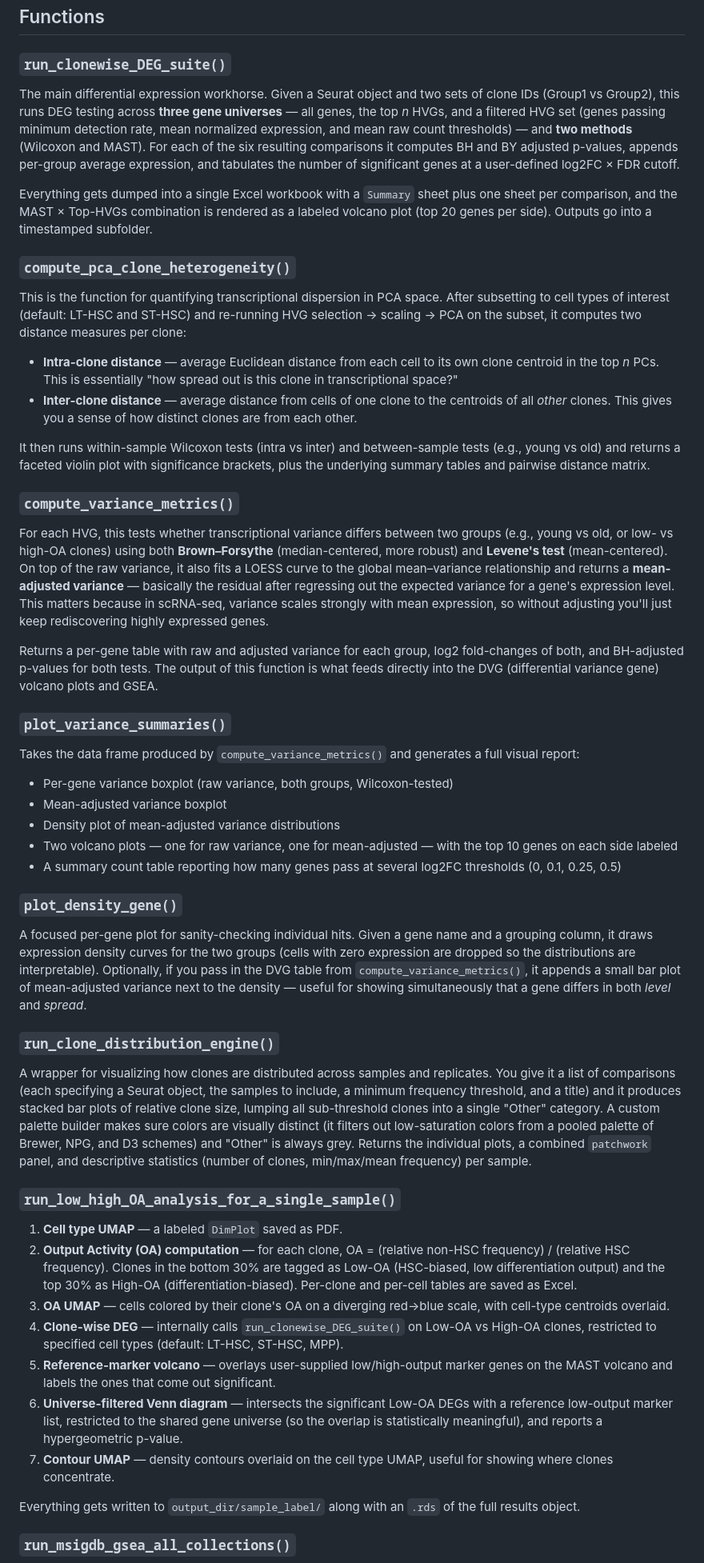
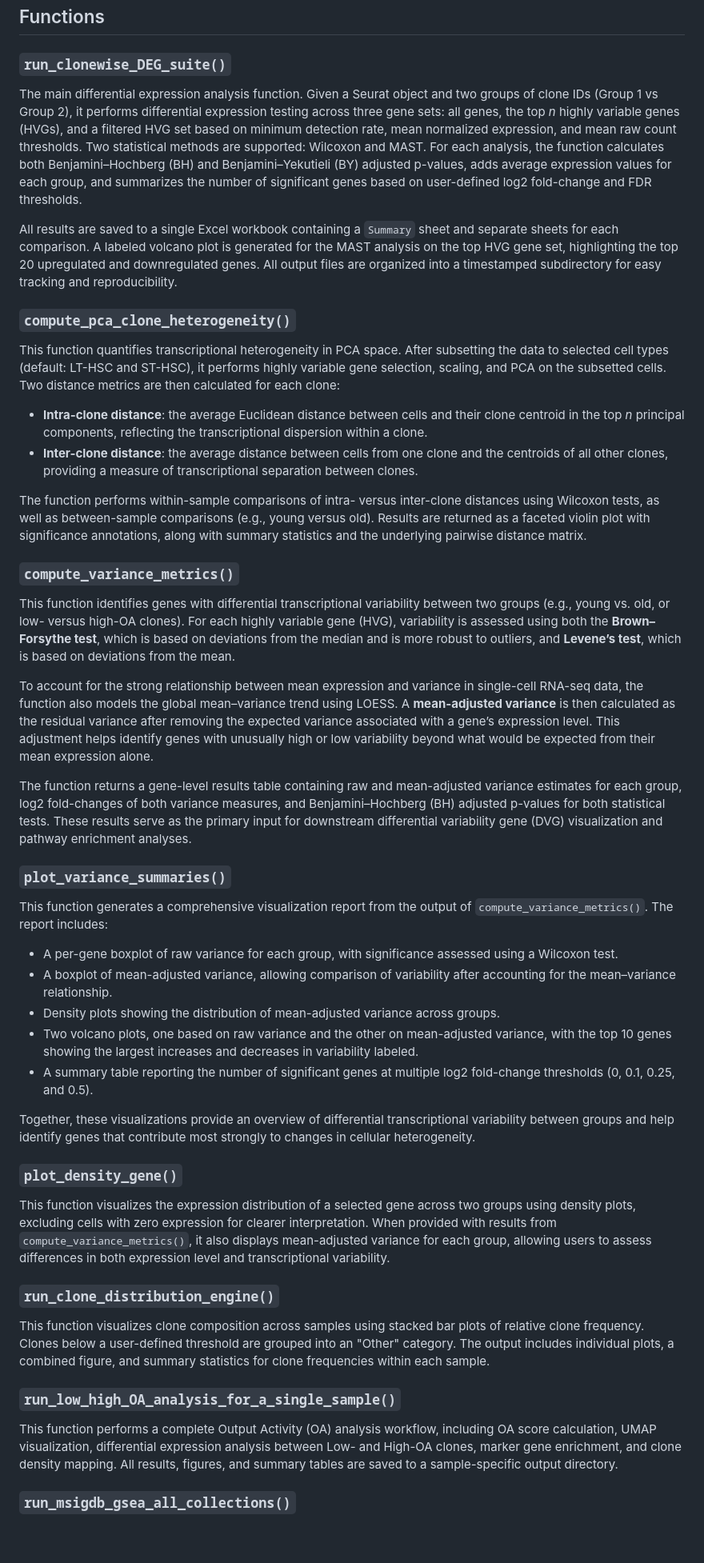
Before and after one commit to LabShengLi/scCloneVar, a Markdown page: README.md, the part around one of its changes. Shown at 80% size. GitHub-like rendering; blank space fills up the shorter version.

Commit message:
Revise README for improved clarity and detail
Updated README to enhance clarity and detail in function descriptions and usage examples.

```diff
--- a/README.md
+++ b/README.md
@@ -57,54 +58,52 @@ A few quick notes from running this:
 
 ### `run_clonewise_DEG_suite()`
 
-The main differential expression workhorse. Given a Seurat object and two sets of clone IDs (Group1 vs Group2), this runs DEG testing across **three gene universes** — all genes, the top *n* HVGs, and a filtered HVG set (genes passing minimum detection rate, mean normalized expression, and mean raw count thresholds) — and **two methods** (Wilcoxon and MAST). For each of the six resulting comparisons it computes BH and BY adjusted p-values, appends per-group average expression, and tabulates the number of significant genes at a user-defined log2FC × FDR cutoff.
+The main differential expression analysis function. Given a Seurat object and two groups of clone IDs (Group 1 vs Group 2), it performs differential expression testing across three gene sets: all genes, the top *n* highly variable genes (HVGs), and a filtered HVG set based on minimum detection rate, mean normalized expression, and mean raw count thresholds. Two statistical methods are supported: Wilcoxon and MAST. For each analysis, the function calculates both Benjamini–Hochberg (BH) and Benjamini–Yekutieli (BY) adjusted p-values, adds average expression values for each group, and summarizes the number of significant genes based on user-defined log2 fold-change and FDR thresholds.
 
-Everything gets dumped into a single Excel workbook with a `Summary` sheet plus one sheet per comparison, and the MAST × Top-HVGs combination is rendered as a labeled volcano plot (top 20 genes per side). Outputs go into a timestamped subfolder.
+All results are saved to a single Excel workbook containing a `Summary` sheet and separate sheets for each comparison. A labeled volcano plot is generated for the MAST analysis on the top HVG gene set, highlighting the top 20 upregulated and downregulated genes. All output files are organized into a timestamped subdirectory for easy tracking and reproducibility.
 
 ### `compute_pca_clone_heterogeneity()`
 
-This is the function for quantifying transcriptional dispersion in PCA space. After subsetting to cell types of interest (default: LT-HSC and ST-HSC) and re-running HVG selection → scaling → PCA on the subset, it computes two distance measures per clone:
+This function quantifies transcriptional heterogeneity in PCA space. After subsetting the data to selected cell types (default: LT-HSC and ST-HSC), it performs highly variable gene selection, scaling, and PCA on the subsetted cells. Two distance metrics are then calculated for each clone:
 
-- **Intra-clone distance** — average Euclidean distance from each cell to its own clone centroid in the top *n* PCs. This is essentially "how spread out is this clone in transcriptional space?"
-- **Inter-clone distance** — average distance from cells of one clone to the centroids of all *other* clones. This gives you a sense of how distinct clones are from each other.
+* **Intra-clone distance**: the average Euclidean distance between cells and their clone centroid in the top *n* principal components, reflecting the transcriptional dispersion within a clone.
+* **Inter-clone distance**: the average distance between cells from one clone and the centroids of all other clones, providing a measure of transcriptional separation between clones.
 
-It then runs within-sample Wilcoxon tests (intra vs inter) and between-sample tests (e.g., young vs old) and returns a faceted violin plot with significance brackets, plus the underlying summary tables and pairwise distance matrix.
+The function performs within-sample comparisons of intra- versus inter-clone distances using Wilcoxon tests, as well as between-sample comparisons (e.g., young versus old). Results are returned as a faceted violin plot with significance annotations, along with summary statistics and the underlying pairwise distance matrix.
 
 ### `compute_variance_metrics()`
 
-For each HVG, this tests whether transcriptional variance differs between two groups (e.g., young vs old, or low- vs high-OA clones) using both **Brown–Forsythe** (median-centered, more robust) and **Levene's test** (mean-centered). On top of the raw variance, it also fits a LOESS curve to the global mean–variance relationship and returns a **mean-adjusted variance** — basically the residual after regressing out the expected variance for a gene's expression level. This matters because in scRNA-seq, variance scales strongly with mean expression, so without adjusting you'll just keep rediscovering highly expressed genes.
+This function identifies genes with differential transcriptional variability between two groups (e.g., young vs. old, or low- versus high-OA clones). For each highly variable gene (HVG), variability is assessed using both the **Brown–Forsythe test**, which is based on deviations from the median and is more robust to outliers, and **Levene’s test**, which is based on deviations from the mean.
 
-Returns a per-gene table with raw and adjusted variance for each group, log2 fold-changes of both, and BH-adjusted p-values for both tests. The output of this function is what feeds directly into the DVG (differential variance gene) volcano plots and GSEA.
+To account for the strong relationship between mean expression and variance in single-cell RNA-seq data, the function also models the global mean–variance trend using LOESS. A **mean-adjusted variance** is then calculated as the residual variance after removing the expected variance associated with a gene’s expression level. This adjustment helps identify genes with unusually high or low variability beyond what would be expected from their mean expression alone.
+
+The function returns a gene-level results table containing raw and mean-adjusted variance estimates for each group, log2 fold-changes of both variance measures, and Benjamini–Hochberg (BH) adjusted p-values for both statistical tests. These results serve as the primary input for downstream differential variability gene (DVG) visualization and pathway enrichment analyses.
+
 
 ### `plot_variance_summaries()`
 
-Takes the data frame produced by `compute_variance_metrics()` and generates a full visual report:
+This function generates a comprehensive visualization report from the output of `compute_variance_metrics()`. The report includes:
 
-- Per-gene variance boxplot (raw variance, both groups, Wilcoxon-tested)
-- Mean-adjusted variance boxplot
-- Density plot of mean-adjusted variance distributions
-- Two volcano plots — one for raw variance, one for mean-adjusted — with the top 10 genes on each side labeled
-- A summary count table reporting how many genes pass at several log2FC thresholds (0, 0.1, 0.25, 0.5)
+* A per-gene boxplot of raw variance for each group, with significance assessed using a Wilcoxon test.
+* A boxplot of mean-adjusted variance, allowing comparison of variability after accounting for the mean–variance relationship.
+* Density plots showing the distribution of mean-adjusted variance across groups.
+* Two volcano plots, one based on raw variance and the other on mean-adjusted variance, with the top 10 genes showing the largest increases and decreases in variability labeled.
+* A summary table reporting the number of significant genes at multiple log2 fold-change thresholds (0, 0.1, 0.25, and 0.5).
+
+Together, these visualizations provide an overview of differential transcriptional variability between groups and help identify genes that contribute most strongly to changes in cellular heterogeneity.
+
 
 ### `plot_density_gene()`
 
-A focused per-gene plot for sanity-checking individual hits. Given a gene name and a grouping column, it draws expression density curves for the two groups (cells with zero expression are dropped so the distributions are interpretable). Optionally, if you pass in the DVG table from `compute_variance_metrics()`, it appends a small bar plot of mean-adjusted variance next to the density — useful for showing simultaneously that a gene differs in both *level* and *spread*.
+This function visualizes the expression distribution of a selected gene across two groups using density plots, excluding cells with zero expression for clearer interpretation. When provided with results from `compute_variance_metrics()`, it also displays mean-adjusted variance for each group, allowing users to assess differences in both expression level and transcriptional variability.
 
 ### `run_clone_distribution_engine()`
 
-A wrapper for visualizing how clones are distributed across samples and replicates. You give it a list of comparisons (each specifying a Seurat object, the samples to include, a minimum frequency threshold, and a title) and it produces stacked bar plots of relative clone size, lumping all sub-threshold clones into a single "Other" category. A custom palette builder makes sure colors are visually distinct (it filters out low-saturation colors from a pooled palette of Brewer, NPG, and D3 schemes) and "Other" is always grey. Returns the individual plots, a combined `patchwork` panel, and descriptive statistics (number of clones, min/max/mean frequency) per sample.
+This function visualizes clone composition across samples using stacked bar plots of relative clone frequency. Clones below a user-defined threshold are grouped into an "Other" category. The output includes individual plots, a combined figure, and summary statistics for clone frequencies within each sample.
 
 ### `run_low_high_OA_analysis_for_a_single_sample()`
 
-1. **Cell type UMAP** — a labeled `DimPlot` saved as PDF.
-2. **Output Activity (OA) computation** — for each clone, OA = (relative non-HSC frequency) / (relative HSC frequency). Clones in the bottom 30% are tagged as Low-OA (HSC-biased, low differentiation output) and the top 30% as High-OA (differentiation-biased). Per-clone and per-cell tables are saved as Excel.
-3. **OA UMAP** — cells colored by their clone's OA on a diverging red→blue scale, with cell-type centroids overlaid.
-4. **Clone-wise DEG** — internally calls `run_clonewise_DEG_suite()` on Low-OA vs High-OA clones, restricted to specified cell types (default: LT-HSC, ST-HSC, MPP).
-5. **Reference-marker volcano** — overlays user-supplied low/high-output marker genes on the MAST volcano and labels the ones that come out significant.
-6. **Universe-filtered Venn diagram** — intersects the significant Low-OA DEGs with a reference low-output marker list, restricted to the shared gene universe (so the overlap is statistically meaningful), and reports a hypergeometric p-value.
-7. **Contour UMAP** — density contours overlaid on the cell type UMAP, useful for showing where clones concentrate.
-
-Everything gets written to `output_dir/sample_label/` along with an `.rds` of the full results object.
+This function performs a complete Output Activity (OA) analysis workflow, including OA score calculation, UMAP visualization, differential expression analysis between Low- and High-OA clones, marker gene enrichment, and clone density mapping. All results, figures, and summary tables are saved to a sample-specific output directory.
 
 ### `run_msigdb_gsea_all_collections()`
 
```
Also changed, not shown: other parts of README.md (+5 -6 lines).
